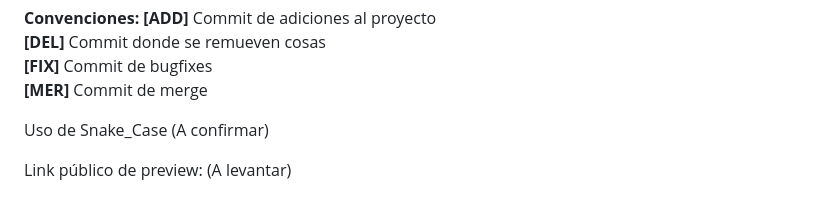
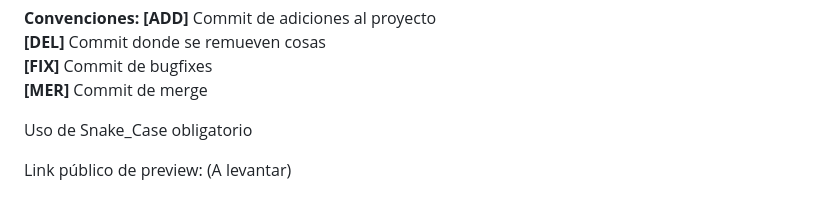
Before and after one commit to Villanueva-Flavio/TP_IDS_Pokebuild-Maker, a Markdown page: README.md, the part around the change. GitHub-like rendering.

Commit message:
[ADD] README snake_case convention

```diff
--- a/README.md
+++ b/README.md
@@ -36,6 +36,6 @@ Miro: [Ver diseños preliminares](https://miro.com/welcomeonboard/d2drOFdpMkF0cm
 **[FIX]** Commit de bugfixes<br>
 **[MER]** Commit de merge<br>
 
-Uso de Snake_Case (A confirmar)<br>
+Uso de Snake_Case obligatorio<br>
 
 Link público de preview: (A levantar)
```
